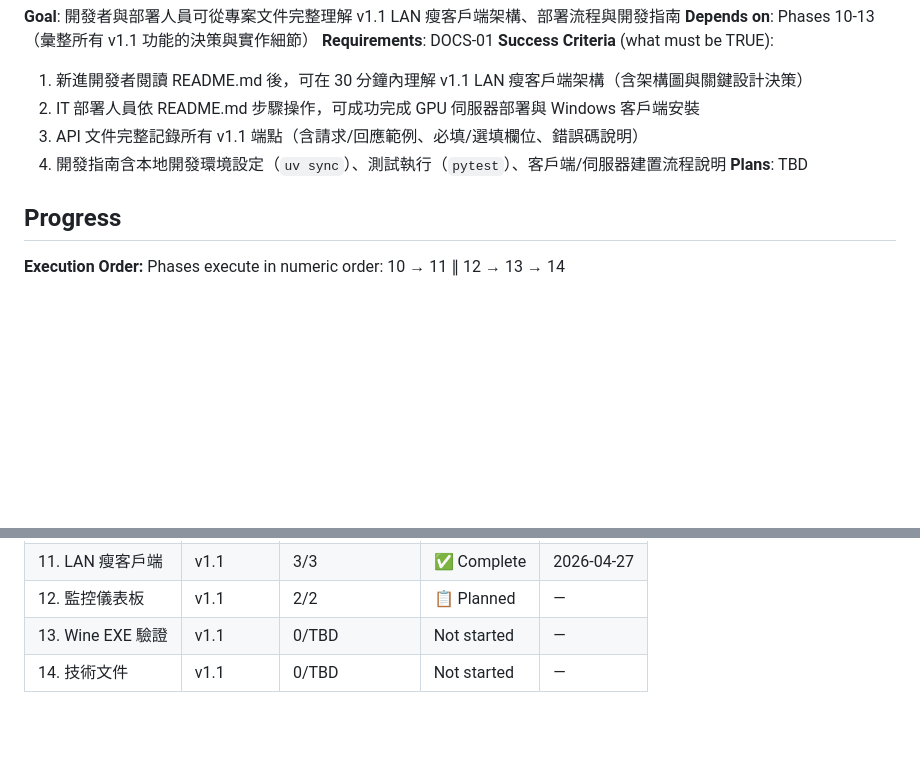
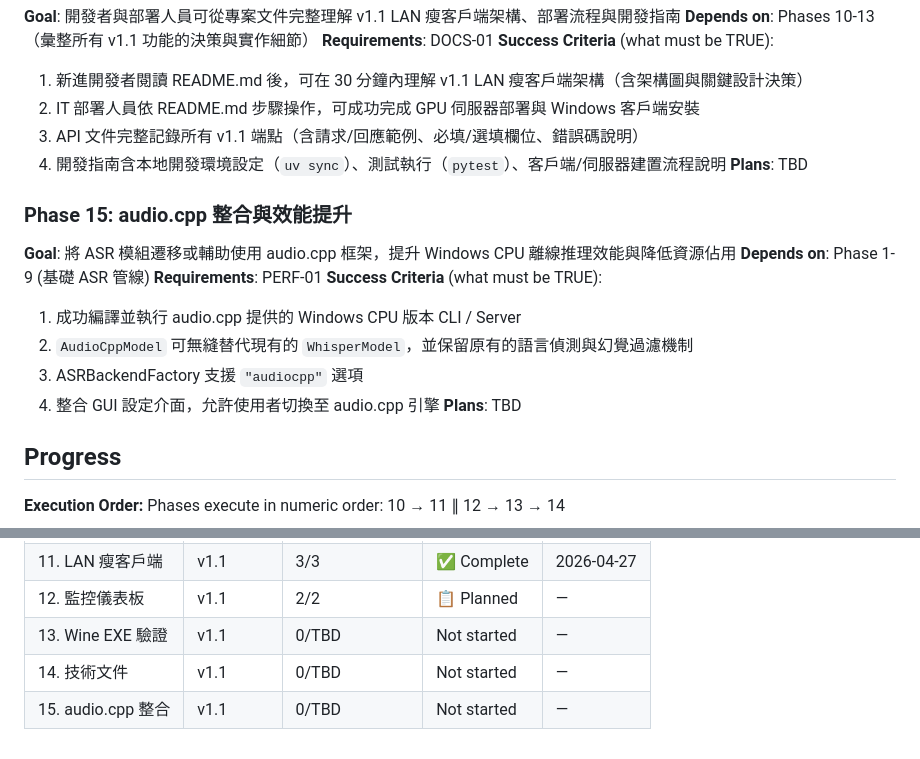
Before and after one commit to hsuyungfeng/SoapVoice, a Markdown page: .planning/ROADMAP.md, 2 parts joined by grey strips. Rendered like a GitHub page; blank space fills up the shorter version.

Commit message:
docs(15): create phase plan

```diff
--- a/.planning/ROADMAP.md
+++ b/.planning/ROADMAP.md
@@ -106,6 +106,17 @@ Plans:
   4. 開發指南含本地開發環境設定（`uv sync`）、測試執行（`pytest`）、客戶端/伺服器建置流程說明
 **Plans**: TBD
 
+### Phase 15: audio.cpp 整合與效能提升
+**Goal**: 將 ASR 模組遷移或輔助使用 audio.cpp 框架，提升 Windows CPU 離線推理效能與降低資源佔用
+**Depends on**: Phase 1-9 (基礎 ASR 管線)
+**Requirements**: PERF-01
+**Success Criteria** (what must be TRUE):
+  1. 成功編譯並執行 audio.cpp 提供的 Windows CPU 版本 CLI / Server
+  2. `AudioCppModel` 可無縫替代現有的 `WhisperModel`，並保留原有的語言偵測與幻覺過濾機制
+  3. ASRBackendFactory 支援 `"audiocpp"` 選項
+  4. 整合 GUI 設定介面，允許使用者切換至 audio.cpp 引擎
+**Plans**: TBD
+
 ## Progress
 
 **Execution Order:**
@@ -118,3 +129,4 @@ Phases execute in numeric order: 10 → 11 ∥ 12 → 13 → 14
 | 12. 監控儀表板 | v1.1 | 2/2 | 📋 Planned | — |
 | 13. Wine EXE 驗證 | v1.1 | 0/TBD | Not started | — |
 | 14. 技術文件 | v1.1 | 0/TBD | Not started | — |
+| 15. audio.cpp 整合 | v1.1 | 0/TBD | Not started | — |
```
Also changed, not shown: .planning/STATE.md (+9 -7 lines).
